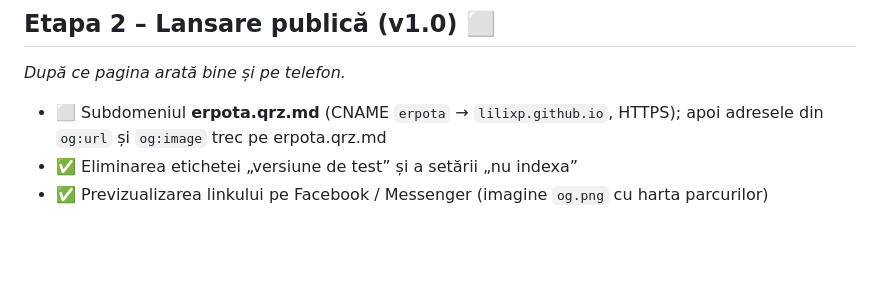
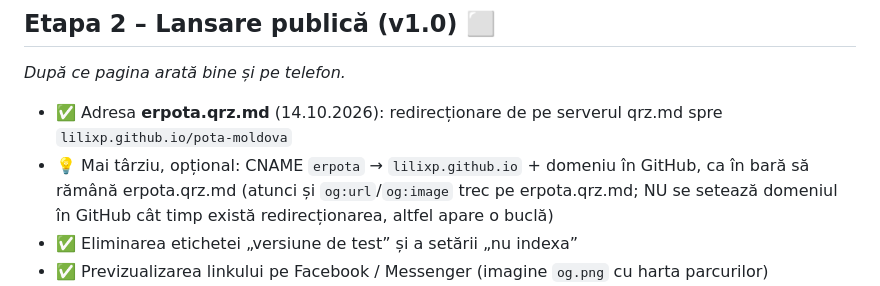
Before and after one commit to lilixp/pota-moldova, a Markdown page: ROADMAP.md, the part around the change. Drawn GitHub-style; blank space fills up the shorter version.

Commit message:
Adresa erpota.qrz.md în README și roadmap
- README: linkurile live pe https://erpota.qrz.md
- ROADMAP: adresa erpota.qrz.md bifată (redirecționare de pe qrz.md);
  CNAME + domeniu în GitHub trecute la opțional, mai târziu

Co-Authored-By: Claude Opus 5.5 <noreply@anthropic.com>

```diff
--- a/ROADMAP.md
+++ b/ROADMAP.md
@@ -38,7 +38,8 @@ Ordinea etapelor: **stabilizare → pagina web pentru telefon → lansare public
 
 *După ce pagina arată bine și pe telefon.*
 
-- ⬜ Subdomeniul **erpota.qrz.md** (CNAME `erpota` → `lilixp.github.io`, HTTPS); apoi adresele din `og:url` și `og:image` trec pe erpota.qrz.md
+- ✅ Adresa **erpota.qrz.md** (14.10.2026): redirecționare de pe serverul qrz.md spre `lilixp.github.io/pota-moldova`
+- 💡 Mai târziu, opțional: CNAME `erpota` → `lilixp.github.io` + domeniu în GitHub, ca în bară să rămână erpota.qrz.md (atunci și `og:url`/`og:image` trec pe erpota.qrz.md; NU se setează domeniul în GitHub cât timp există redirecționarea, altfel apare o buclă)
 - ✅ Eliminarea etichetei „versiune de test” și a setării „nu indexa”
 - ✅ Previzualizarea linkului pe Facebook / Messenger (imagine `og.png` cu harta parcurilor)
 - ⬜ Pagina **Despre**: ce date se folosesc, cum se calculează, regulile POTA
```
Also changed, not shown: README.md (+1 -1 lines).
